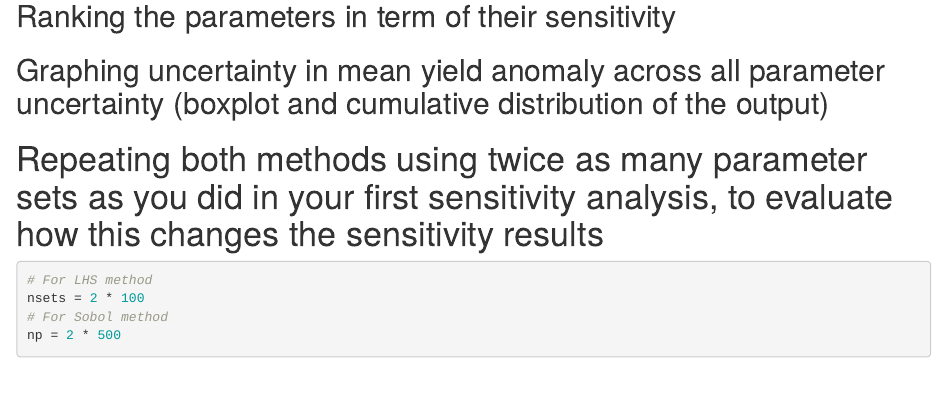
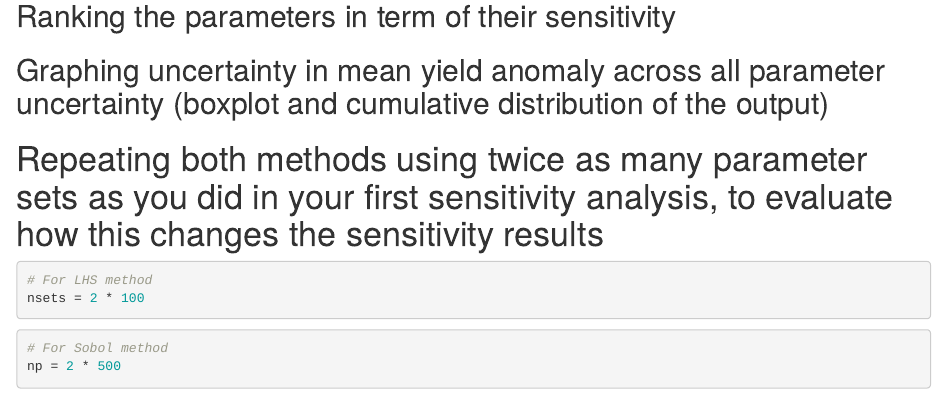
Before and after one commit to bridgetgibbons/env_modeling_hw2, an R Markdown document (Assignment 3.Rmd): the page in a window 1100 px wide, from 5120 px down. Rendered offline with R 4.5, knitr and Pandoc, with nearby package versions; code that draws random numbers runs with fixed seeds of ours; some code elsewhere in the file could not run offline.

Commit message:
formatting

````diff
--- a/Assignment 3.Rmd
+++ b/Assignment 3.Rmd
@@ -198,11 +198,17 @@ plot(sens_yield_sobel)
 # Repeating both methods using twice as many parameter sets as you did in your first sensitivity analysis, to evaluate how this changes the sensitivity results
 
 ```{r}
+
 # For LHS method
 nsets = 2 * 100
+
+
+```
+
+```{r}
+
 # For Sobol method
 np = 2 * 500
 
+
 ```
-
-##
````
